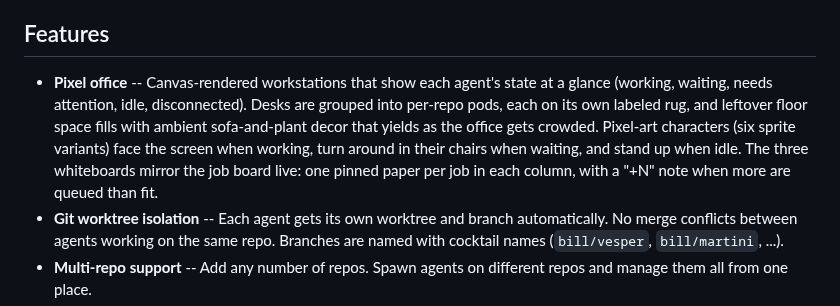
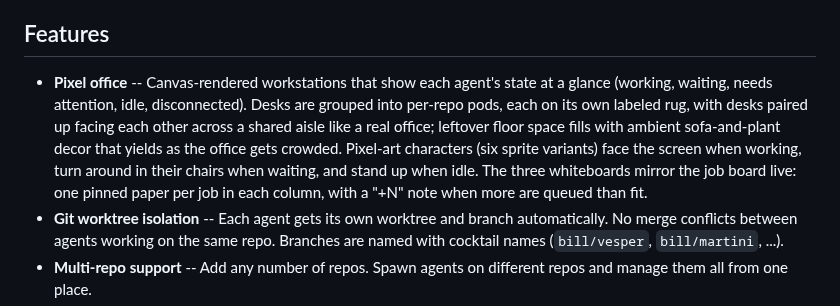
Before and after one commit to bill10/agent-007, a Markdown page: README.md, the part around the change. GitHub-like rendering.

```diff
--- a/README.md
+++ b/README.md
@@ -17,7 +17,7 @@ This project is inspired by [pixel-agents](https://github.com/pablodelucca/pixel
 
 ## Features
 
-- **Pixel office** -- Canvas-rendered workstations that show each agent's state at a glance (working, waiting, needs attention, idle, disconnected). Desks are grouped into per-repo pods, each on its own labeled rug, and leftover floor space fills with ambient sofa-and-plant decor that yields as the office gets crowded. Pixel-art characters (six sprite variants) face the screen when working, turn around in their chairs when waiting, and stand up when idle. The three whiteboards mirror the job board live: one pinned paper per job in each column, with a "+N" note when more are queued than fit.
+- **Pixel office** -- Canvas-rendered workstations that show each agent's state at a glance (working, waiting, needs attention, idle, disconnected). Desks are grouped into per-repo pods, each on its own labeled rug, with desks paired up facing each other across a shared aisle like a real office; leftover floor space fills with ambient sofa-and-plant decor that yields as the office gets crowded. Pixel-art characters (six sprite variants) face the screen when working, turn around in their chairs when waiting, and stand up when idle. The three whiteboards mirror the job board live: one pinned paper per job in each column, with a "+N" note when more are queued than fit.
 - **Git worktree isolation** -- Each agent gets its own worktree and branch automatically. No merge conflicts between agents working on the same repo. Branches are named with cocktail names (`bill/vesper`, `bill/martini`, ...).
 - **Multi-repo support** -- Add any number of repos. Spawn agents on different repos and manage them all from one place.
 - **Live file explorer** -- Real-time file tree with git status indicators, inline diff viewer, and a changes/all toggle to filter what you see. Repo sections collapse from their header (click, or Enter/Space when focused); a collapsed header keeps the agent count and a dot for the most urgent agent state, so folded sections still show when something needs you.
```
Also changed, not shown: CONTRIBUTING.md (+1 -1 lines), public/assets/furniture/pc_back.png (added), 2 other files.
